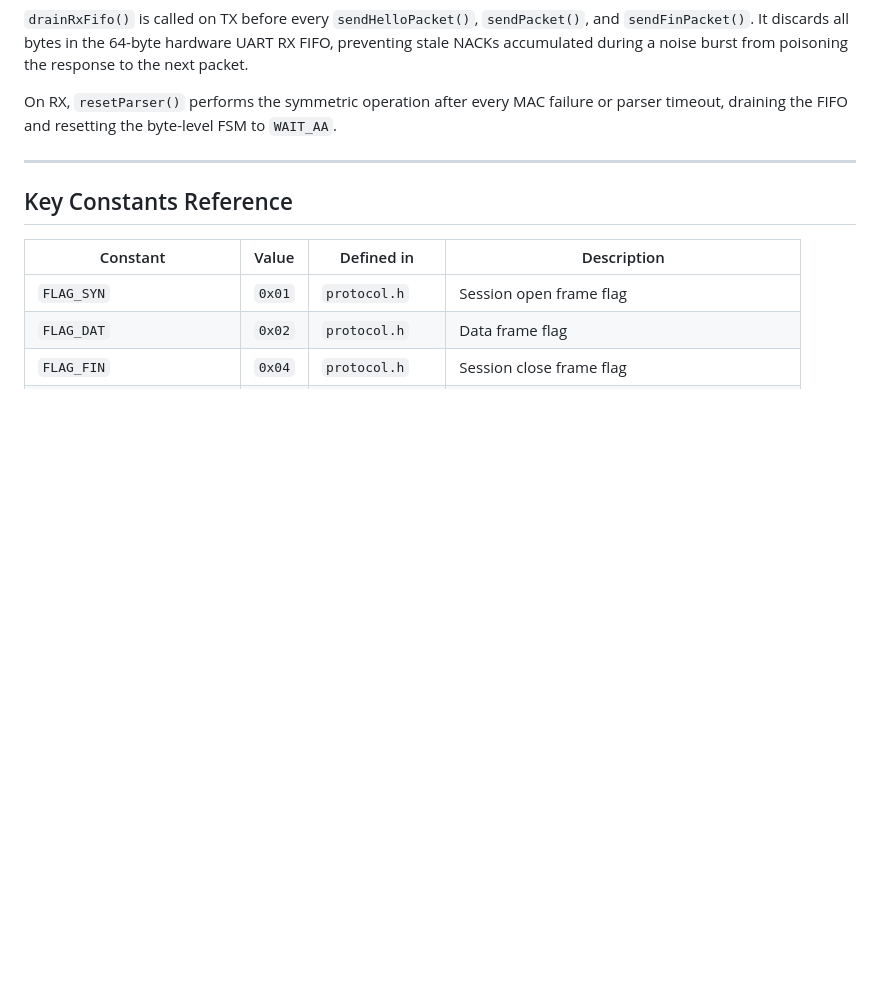
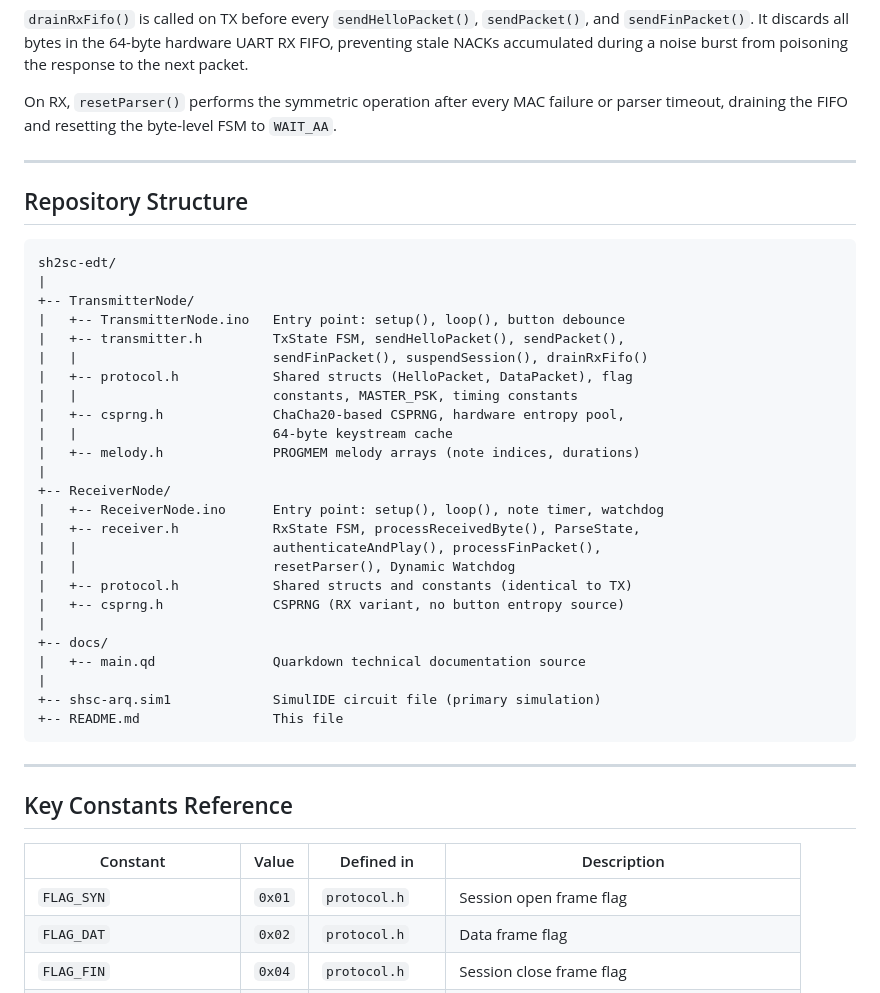
Before and after one commit to OleksandrDreval/sh2sc-edt, a Markdown page: README.md, the part around the change. GitHub-like rendering; blank space fills up the shorter version.

Commit message:
docs(README): Add Repository Structure section with directory layout and file descriptions

````diff
--- a/README.md
+++ b/README.md
@@ -102,6 +102,38 @@ timeout, draining the FIFO and resetting the byte-level FSM to `WAIT_AA`.
 
 ---
 
+## Repository Structure
+
+```
+sh2sc-edt/
+|
++-- TransmitterNode/
+|   +-- TransmitterNode.ino   Entry point: setup(), loop(), button debounce
+|   +-- transmitter.h         TxState FSM, sendHelloPacket(), sendPacket(),
+|   |                         sendFinPacket(), suspendSession(), drainRxFifo()
+|   +-- protocol.h            Shared structs (HelloPacket, DataPacket), flag
+|   |                         constants, MASTER_PSK, timing constants
+|   +-- csprng.h              ChaCha20-based CSPRNG, hardware entropy pool,
+|   |                         64-byte keystream cache
+|   +-- melody.h              PROGMEM melody arrays (note indices, durations)
+|
++-- ReceiverNode/
+|   +-- ReceiverNode.ino      Entry point: setup(), loop(), note timer, watchdog
+|   +-- receiver.h            RxState FSM, processReceivedByte(), ParseState,
+|   |                         authenticateAndPlay(), processFinPacket(),
+|   |                         resetParser(), Dynamic Watchdog
+|   +-- protocol.h            Shared structs and constants (identical to TX)
+|   +-- csprng.h              CSPRNG (RX variant, no button entropy source)
+|
++-- docs/
+|   +-- main.qd               Quarkdown technical documentation source
+|
++-- shsc-arq.sim1             SimulIDE circuit file (primary simulation)
++-- README.md                 This file
+```
+
+---
+
 ## Key Constants Reference
 
 | Constant              | Value    | Defined in    | Description                          |
````
